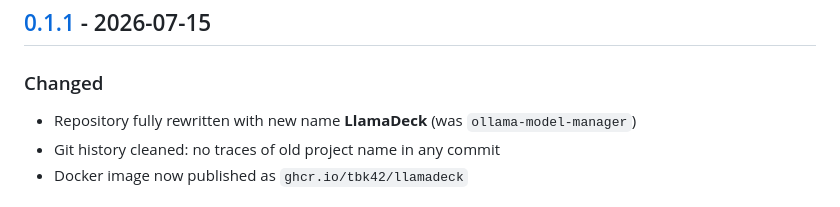
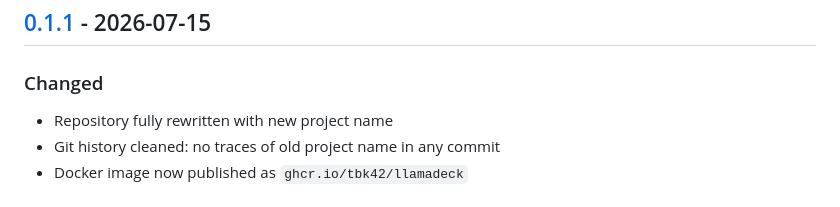
Before and after one commit to tbk42/LlamaDeck, a Markdown page: CHANGELOG.md, the part around the change. Rendered like a GitHub page.

Commit message:
Fix changelog wording

```diff
--- a/CHANGELOG.md
+++ b/CHANGELOG.md
@@ -5,7 +5,7 @@
 ## [0.1.1] - 2026-07-15
 
 ### Changed
-- Repository fully rewritten with new name **LlamaDeck** (was `ollama-model-manager`)
+- Repository fully rewritten with new project name
 - Git history cleaned: no traces of old project name in any commit
 - Docker image now published as `ghcr.io/tbk42/llamadeck`
 
```
